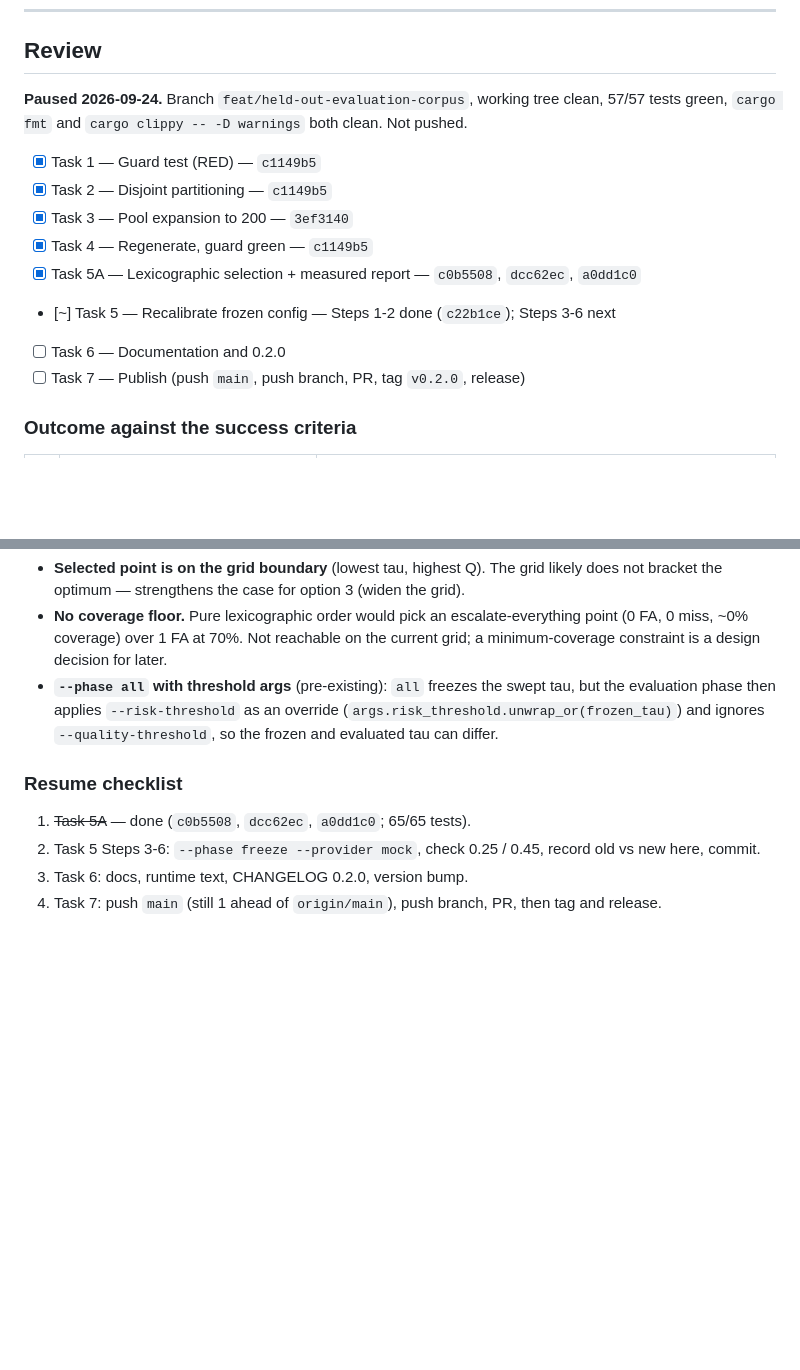
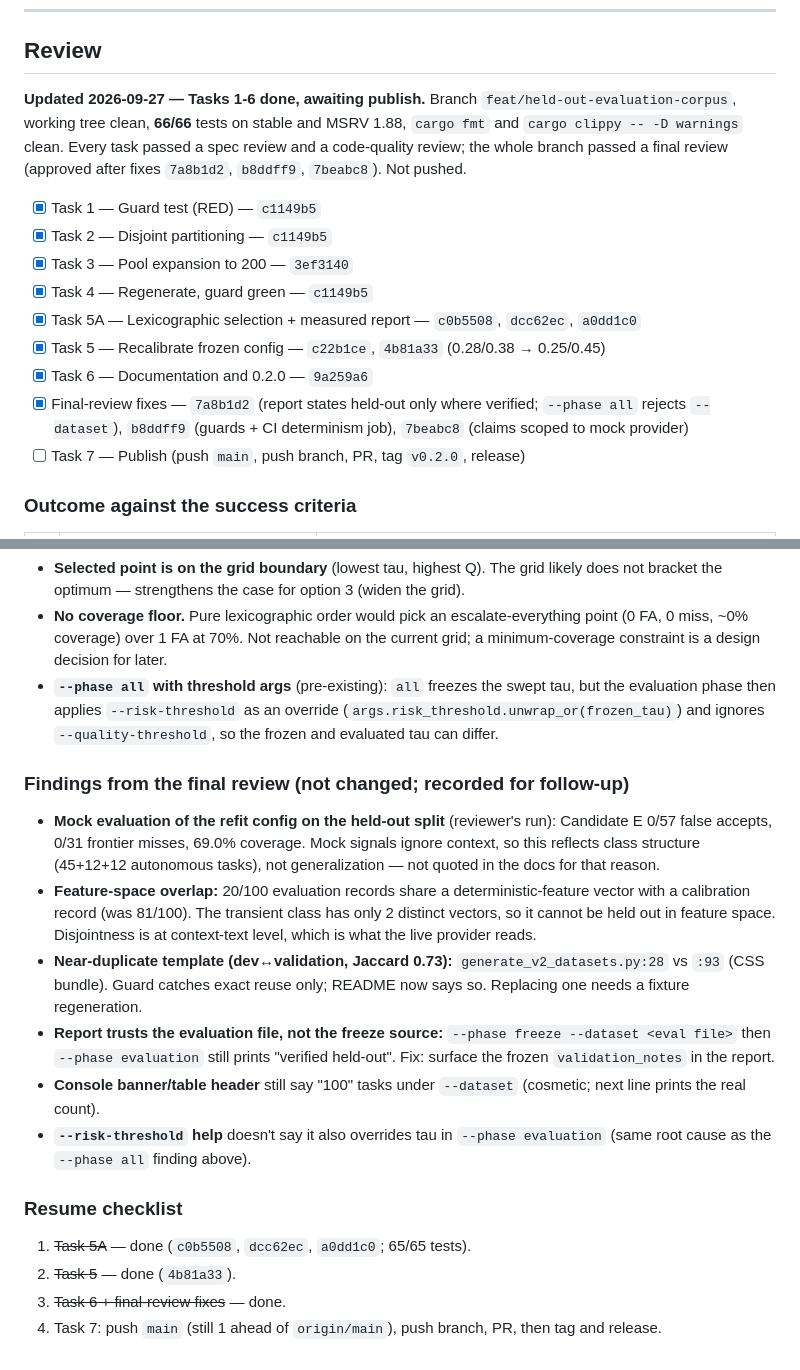
Before and after one commit to rustfuture/reflex-control, a Markdown page: tasks/todo.md, 2 parts joined by grey strips. Rendered like a GitHub page; blank space fills up the shorter version.

Commit message:
docs(plan): record completion of Tasks 5-6 and final-review follow-ups
Co-Authored-By: Claude Opus 5.5 <noreply@anthropic.com>

```diff
--- a/tasks/todo.md
+++ b/tasks/todo.md
@@ -1201,16 +1201,19 @@ record `git rev-parse feat/held-out-evaluation-corpus`, then `git branch -d` loc
 
 ## Review
 
-**Paused 2026-09-24.** Branch `feat/held-out-evaluation-corpus`, working tree clean, 57/57 tests green,
-`cargo fmt` and `cargo clippy -- -D warnings` both clean. Not pushed.
+**Updated 2026-09-27 — Tasks 1-6 done, awaiting publish.** Branch `feat/held-out-evaluation-corpus`,
+working tree clean, **66/66** tests on stable and MSRV 1.88, `cargo fmt` and `cargo clippy -- -D warnings`
+clean. Every task passed a spec review and a code-quality review; the whole branch passed a final review
+(approved after fixes `7a8b1d2`, `b8ddff9`, `7beabc8`). Not pushed.
 
 - [x] Task 1 — Guard test (RED) — `c1149b5`
 - [x] Task 2 — Disjoint partitioning — `c1149b5`
 - [x] Task 3 — Pool expansion to 200 — `3ef3140`
 - [x] Task 4 — Regenerate, guard green — `c1149b5`
 - [x] Task 5A — Lexicographic selection + measured report — `c0b5508`, `dcc62ec`, `a0dd1c0`
-- [~] Task 5 — Recalibrate frozen config — Steps 1-2 done (`c22b1ce`); Steps 3-6 next
-- [ ] Task 6 — Documentation and 0.2.0
+- [x] Task 5 — Recalibrate frozen config — `c22b1ce`, `4b81a33` (0.28/0.38 → 0.25/0.45)
+- [x] Task 6 — Documentation and 0.2.0 — `9a259a6`
+- [x] Final-review fixes — `7a8b1d2` (report states held-out only where verified; `--phase all` rejects `--dataset`), `b8ddff9` (guards + CI determinism job), `7beabc8` (claims scoped to mock provider)
 - [ ] Task 7 — Publish (push `main`, push branch, PR, tag `v0.2.0`, release)
 
 ### Outcome against the success criteria
@@ -1328,9 +1331,25 @@ were the search's seed values surviving a sweep that never matched, not a fit.
   then applies `--risk-threshold` as an override (`args.risk_threshold.unwrap_or(frozen_tau)`) and ignores
   `--quality-threshold`, so the frozen and evaluated tau can differ.
 
+### Findings from the final review (not changed; recorded for follow-up)
+
+- **Mock evaluation of the refit config on the held-out split** (reviewer's run): Candidate E 0/57 false
+  accepts, 0/31 frontier misses, 69.0% coverage. Mock signals ignore context, so this reflects class
+  structure (45+12+12 autonomous tasks), not generalization — not quoted in the docs for that reason.
+- **Feature-space overlap:** 20/100 evaluation records share a deterministic-feature vector with a calibration
+  record (was 81/100). The transient class has only 2 distinct vectors, so it cannot be held out in feature
+  space. Disjointness is at context-text level, which is what the live provider reads.
+- **Near-duplicate template (dev↔validation, Jaccard 0.73):** `generate_v2_datasets.py:28` vs `:93` (CSS
+  bundle). Guard catches exact reuse only; README now says so. Replacing one needs a fixture regeneration.
+- **Report trusts the evaluation file, not the freeze source:** `--phase freeze --dataset <eval file>` then
+  `--phase evaluation` still prints "verified held-out". Fix: surface the frozen `validation_notes` in the report.
+- **Console banner/table header** still say "100" tasks under `--dataset` (cosmetic; next line prints the real count).
+- **`--risk-threshold` help** doesn't say it also overrides tau in `--phase evaluation` (same root cause as the
+  `--phase all` finding above).
+
 ### Resume checklist
 
 1. ~~Task 5A~~ — done (`c0b5508`, `dcc62ec`, `a0dd1c0`; 65/65 tests).
-2. Task 5 Steps 3-6: `--phase freeze --provider mock`, check 0.25 / 0.45, record old vs new here, commit.
-3. Task 6: docs, runtime text, CHANGELOG 0.2.0, version bump.
+2. ~~Task 5~~ — done (`4b81a33`).
+3. ~~Task 6 + final-review fixes~~ — done.
 4. Task 7: push `main` (still 1 ahead of `origin/main`), push branch, PR, then tag and release.
```
Also changed, not shown: other parts of tasks/todo.md (+12 -12 lines).
